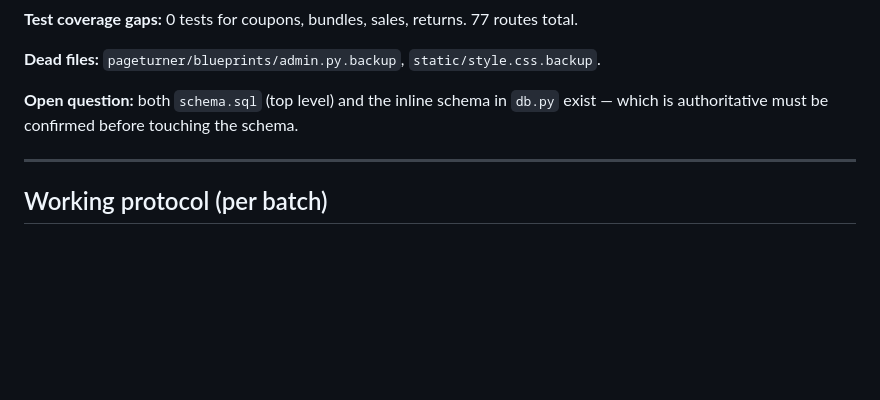
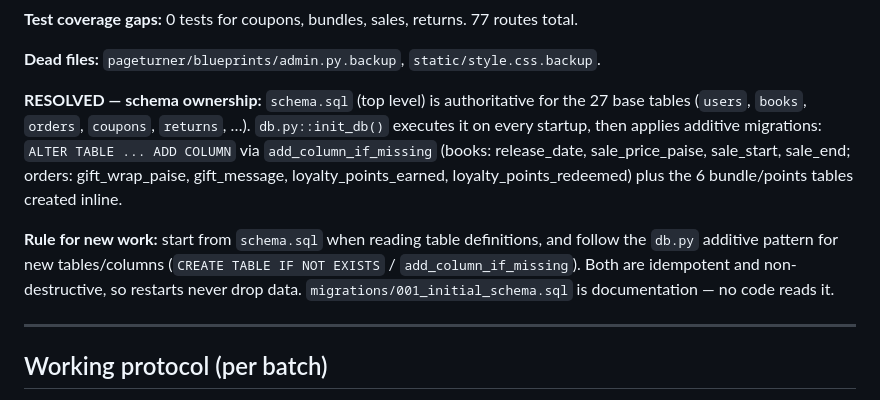
Before and after one commit to JamesReddy19/PageTurnerBooks, a Markdown page: docs/REQUIREMENTS.md, the part around the change. Drawn GitHub-style; blank space fills up the shorter version.

```diff
--- a/docs/REQUIREMENTS.md
+++ b/docs/REQUIREMENTS.md
@@ -84,8 +84,18 @@ but `shop.py` / `site.py` / `api.py` never reference them.
 
 **Dead files:** `pageturner/blueprints/admin.py.backup`, `static/style.css.backup`.
 
-**Open question:** both `schema.sql` (top level) and the inline schema in `db.py`
-exist — which is authoritative must be confirmed before touching the schema.
+**RESOLVED — schema ownership:** `schema.sql` (top level) is authoritative for the
+27 base tables (`users`, `books`, `orders`, `coupons`, `returns`, …). `db.py::init_db()`
+executes it on every startup, then applies additive migrations: `ALTER TABLE ... ADD
+COLUMN` via `add_column_if_missing` (books: release_date, sale_price_paise, sale_start,
+sale_end; orders: gift_wrap_paise, gift_message, loyalty_points_earned,
+loyalty_points_redeemed) plus the 6 bundle/points tables created inline.
+
+**Rule for new work:** start from `schema.sql` when reading table definitions, and
+follow the `db.py` additive pattern for new tables/columns (`CREATE TABLE IF NOT
+EXISTS` / `add_column_if_missing`). Both are idempotent and non-destructive, so
+restarts never drop data. `migrations/001_initial_schema.sql` is documentation —
+no code reads it.
 
 ---
 
```
